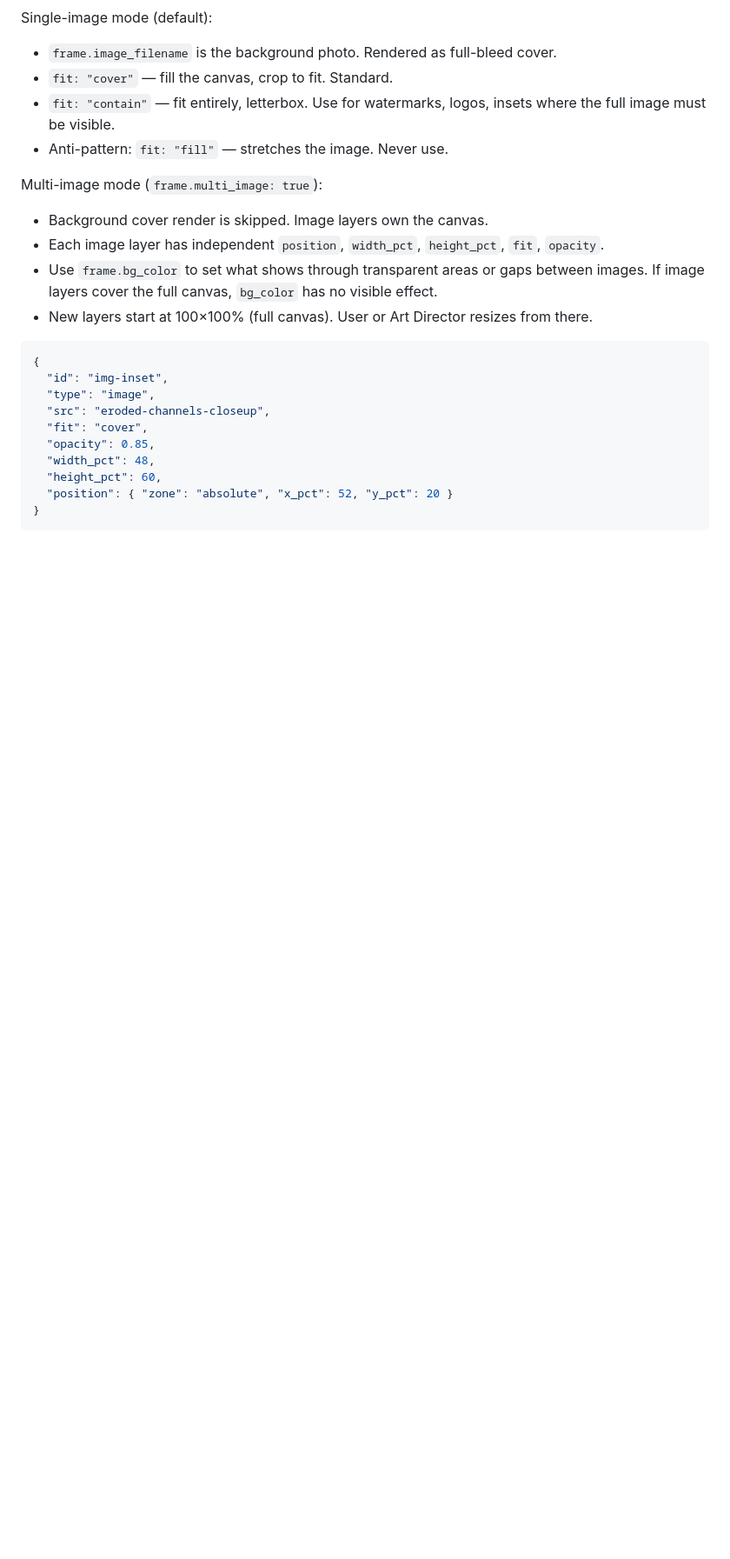
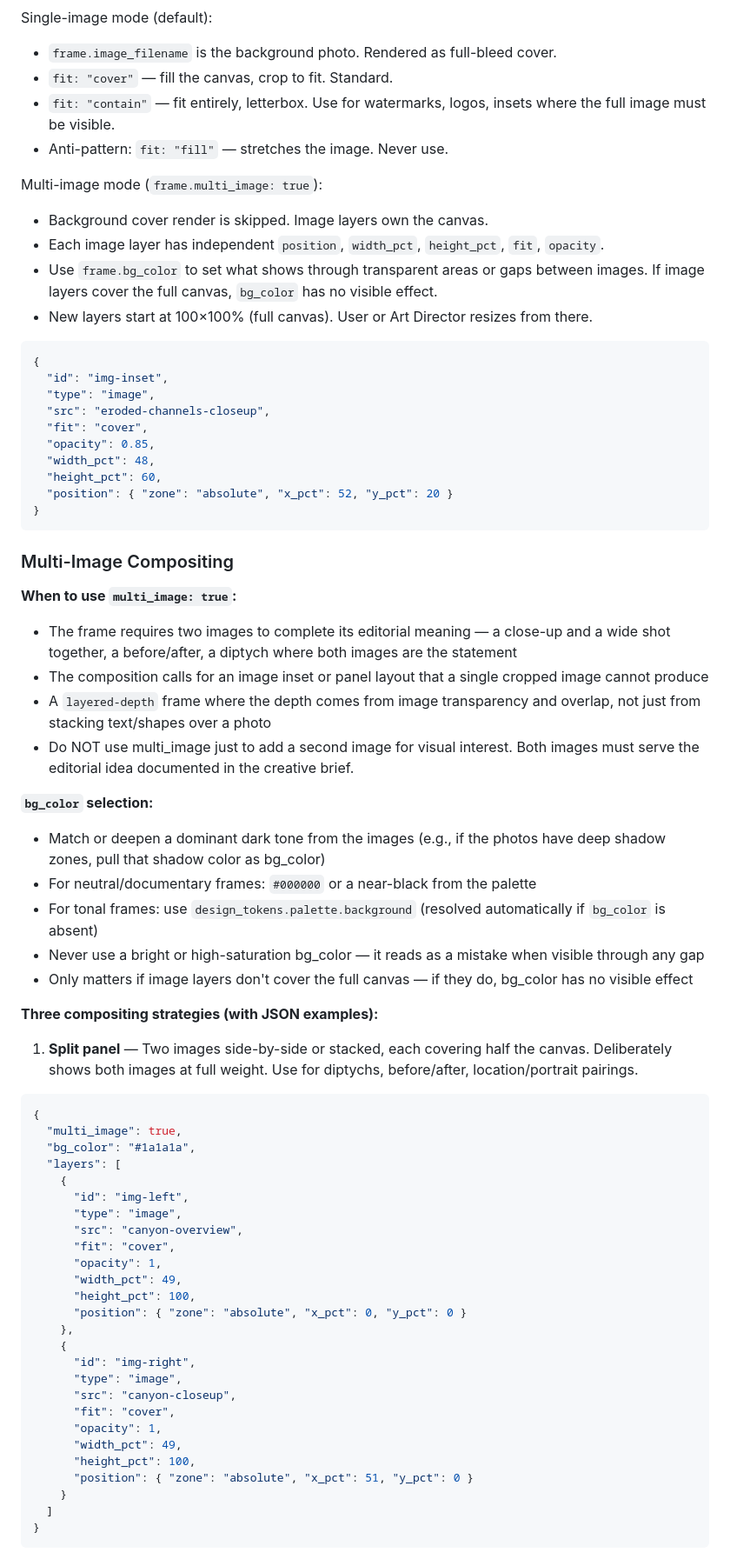
Before and after one commit to maurobedoyalondono/post-composer, a Markdown page: docs/ai-manual.md, the part around one of its changes. Shown at 87% size. Rendered like a GitHub page; blank space fills up the shorter version.

````diff
--- a/docs/ai-manual.md
+++ b/docs/ai-manual.md
@@ -322,3 +322,51 @@ Multi-image mode (`frame.multi_image: true`):
 }
 ```
 
+### Multi-Image Compositing
+
+**When to use `multi_image: true`:**
+- The frame requires two images to complete its editorial meaning — a close-up and a wide shot together, a before/after, a diptych where both images are the statement
+- The composition calls for an image inset or panel layout that a single cropped image cannot produce
+- A `layered-depth` frame where the depth comes from image transparency and overlap, not just from stacking text/shapes over a photo
+- Do NOT use multi_image just to add a second image for visual interest. Both images must serve the editorial idea documented in the creative brief.
+
+**`bg_color` selection:**
+- Match or deepen a dominant dark tone from the images (e.g., if the photos have deep shadow zones, pull that shadow color as bg_color)
+- For neutral/documentary frames: `#000000` or a near-black from the palette
+- For tonal frames: use `design_tokens.palette.background` (resolved automatically if `bg_color` is absent)
+- Never use a bright or high-saturation bg_color — it reads as a mistake when visible through any gap
+- Only matters if image layers don't cover the full canvas — if they do, bg_color has no visible effect
+
+**Three compositing strategies (with JSON examples):**
+
+1. **Split panel** — Two images side-by-side or stacked, each covering half the canvas. Deliberately shows both images at full weight. Use for diptychs, before/after, location/portrait pairings.
+
+```json
+{
+  "multi_image": true,
+  "bg_color": "#1a1a1a",
+  "layers": [
+    {
+      "id": "img-left",
+      "type": "image",
+      "src": "canyon-overview",
+      "fit": "cover",
+      "opacity": 1,
+      "width_pct": 49,
+      "height_pct": 100,
+      "position": { "zone": "absolute", "x_pct": 0, "y_pct": 0 }
+    },
+    {
+      "id": "img-right",
+      "type": "image",
+      "src": "canyon-closeup",
+      "fit": "cover",
+      "opacity": 1,
+      "width_pct": 49,
+      "height_pct": 100,
+      "position": { "zone": "absolute", "x_pct": 51, "y_pct": 0 }
+    }
+  ]
+}
+```
+
````
Also changed, not shown: other parts of docs/ai-manual.md (+71 -0 lines).
